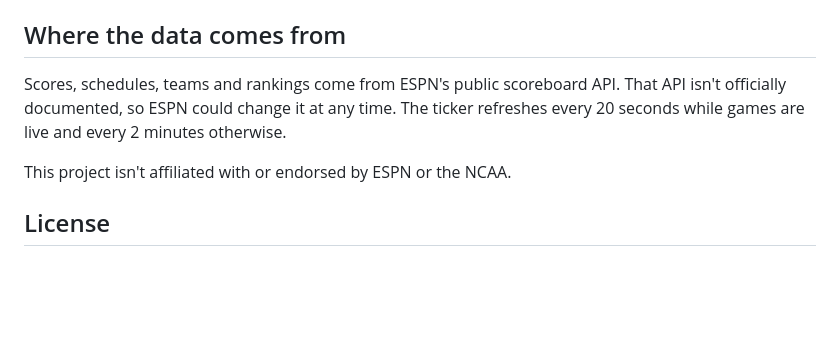
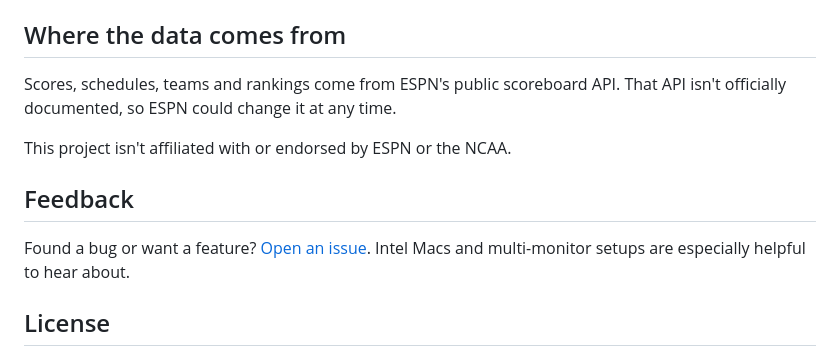
Before and after one commit to GeekNerdCarp/ncaa-hoops-ticker, a Markdown page: README.md, the part around one of its changes. GitHub-like rendering; blank space fills up the shorter version.

```diff
--- a/README.md
+++ b/README.md
@@ -60,9 +122,13 @@ open "dist/Hoops Ticker.app"
 
 ## Where the data comes from
 
-Scores, schedules, teams and rankings come from ESPN's public scoreboard API. That API isn't officially documented, so ESPN could change it at any time. The ticker refreshes every 20 seconds while games are live and every 2 minutes otherwise.
+Scores, schedules, teams and rankings come from ESPN's public scoreboard API. That API isn't officially documented, so ESPN could change it at any time.
 
 This project isn't affiliated with or endorsed by ESPN or the NCAA.
+
+## Feedback
+
+Found a bug or want a feature? [Open an issue](../../issues). Intel Macs and multi-monitor setups are especially helpful to hear about.
 
 ## License
 
```
Also changed, not shown: other parts of README.md (+82 -20 lines), docs/only-my-team.png (added).
